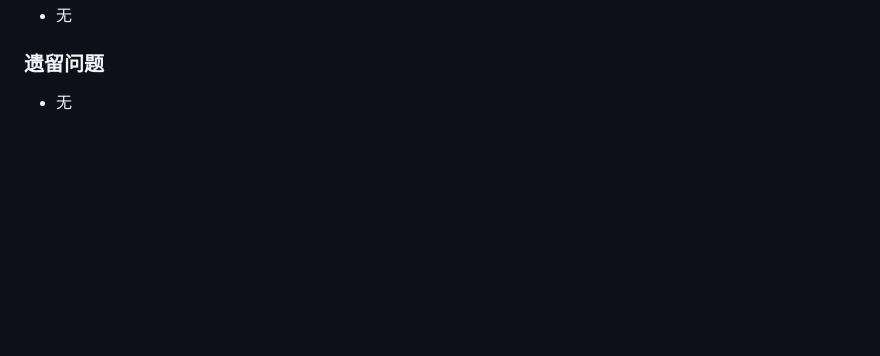
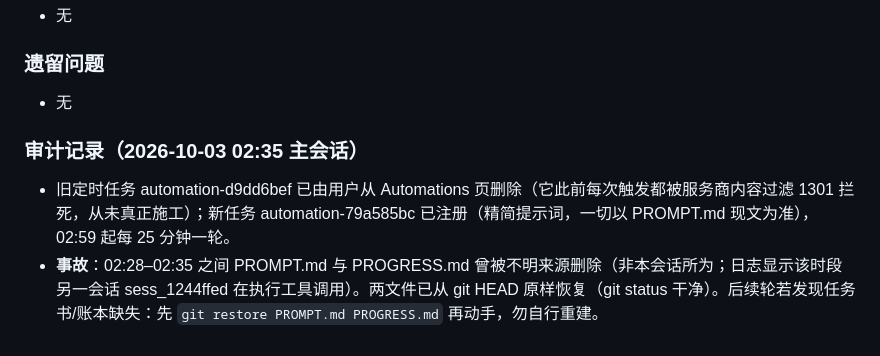
Before and after one commit to a1310055634-sudo/trump-legend, a Markdown page: PROGRESS.md, the part around the change. Rendered like a GitHub page; blank space fills up the shorter version.

Commit message:
R01b: 账本补审计记录——旧定时任务删除/新任务注册/PROMPT与PROGRESS误删事故与恢复

```diff
--- a/PROGRESS.md
+++ b/PROGRESS.md
@@ -67,3 +67,7 @@
 
 ### 遗留问题
 - 无
+
+### 审计记录（2026-10-03 02:35 主会话）
+- 旧定时任务 automation-d9dd6bef 已由用户从 Automations 页删除（它此前每次触发都被服务商内容过滤 1301 拦死，从未真正施工）；新任务 automation-79a585bc 已注册（精简提示词，一切以 PROMPT.md 现文为准），02:59 起每 25 分钟一轮。
+- **事故**：02:28–02:35 之间 PROMPT.md 与 PROGRESS.md 曾被不明来源删除（非本会话所为；日志显示该时段另一会话 sess_1244ffed 在执行工具调用）。两文件已从 git HEAD 原样恢复（git status 干净）。后续轮若发现任务书/账本缺失：先 `git restore PROMPT.md PROGRESS.md` 再动手，勿自行重建。
```
